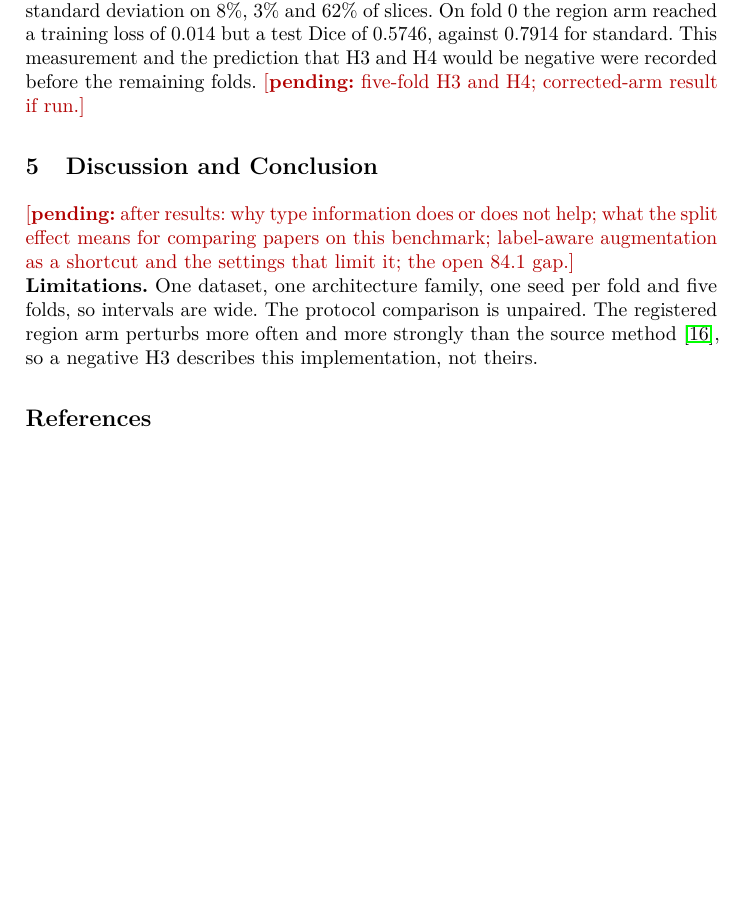
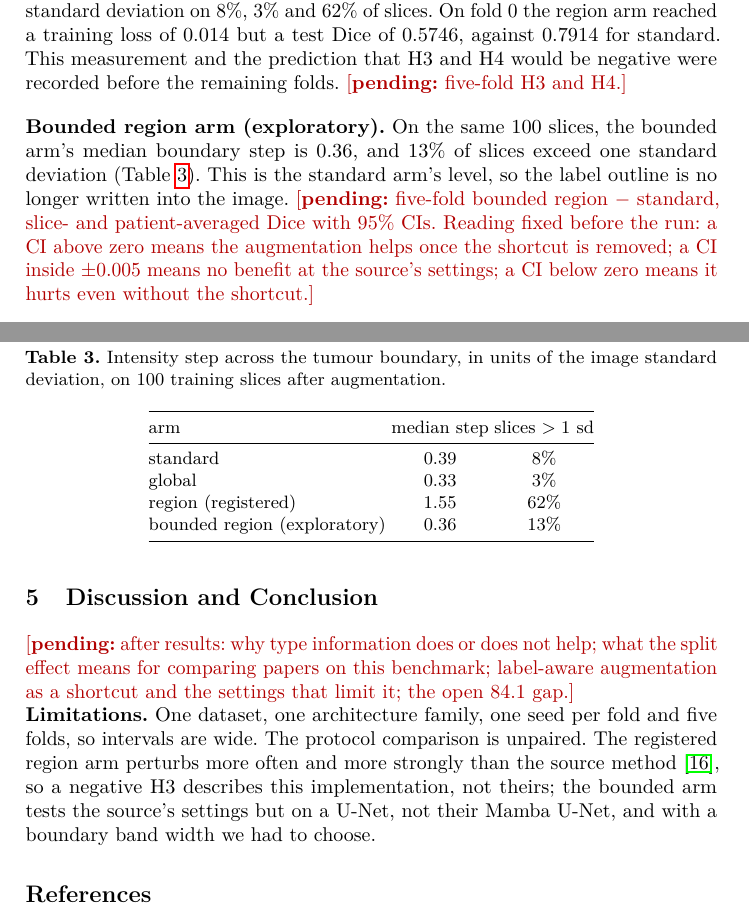
Before and after one commit to farzanasupti/Brain-Tumor-Segmentation, a LaTeX paper (paper/miccai/main.tex): part of page 4 of 5 before the commit and two parts of pages 4 and 5 of 6 after it, the two joined at a grey line, cut so that both start at the same text, the shorter picture padded with empty space. Compiled offline with pdfLaTeX.

Commit message:
Add the bounded region arm to the MICCAI draft

```diff
--- a/paper/miccai/main.tex
+++ b/paper/miccai/main.tex
@@ -212,7 +221,34 @@ boundary, divided by the image standard deviation, was 0.39 (standard), 0.33
 of slices. On fold 0 the region arm reached a training loss of 0.014 but a test
 Dice of 0.5746, against 0.7914 for standard. This measurement and the prediction
 that H3 and H4 would be negative were recorded before the remaining folds.
-\pending{five-fold H3 and H4; corrected-arm result if run.}
+\pending{five-fold H3 and H4.}
+
+\noindent\textbf{Bounded region arm (exploratory).}
+On the same 100 slices, the bounded arm's median boundary step is 0.36, and 13\%
+of slices exceed one standard deviation (Table~\ref{tab:step}). This is the
+standard arm's level, so the label outline is no longer written into the image.
+\pending{five-fold bounded region $-$ standard, slice- and patient-averaged Dice
+with 95\% CIs. Reading fixed before the run: a CI above zero means the
+augmentation helps once the shortcut is removed; a CI inside $\pm0.005$ means no
+benefit at the source's settings; a CI below zero means it hurts even without
+the shortcut.}
+
+\begin{table}[t]
+\centering
+\caption{Intensity step across the tumour boundary, in units of the image
+standard deviation, on 100 training slices after augmentation.}
+\label{tab:step}
+\begin{tabular}{@{}lcc@{}}
+\toprule
+arm & median step & slices $>1$ sd\\
+\midrule
+standard & 0.39 & 8\%\\
+global & 0.33 & 3\%\\
+region (registered) & 1.55 & 62\%\\
+bounded region (exploratory) & 0.36 & 13\%\\
+\bottomrule
+\end{tabular}
+\end{table}
 
 \section{Discussion and Conclusion}
 \pending{after results: why type information does or does not help; what the
@@ -223,7 +259,9 @@ augmentation as a shortcut and the settings that limit it; the open 84.1 gap.}
 One dataset, one architecture family, one seed per fold and five folds, so
 intervals are wide. The protocol comparison is unpaired. The registered region arm
 perturbs more often and more strongly than the source method~\cite{yurdakul2026},
-so a negative H3 describes this implementation, not theirs.
+so a negative H3 describes this implementation, not theirs; the bounded arm
+tests the source's settings but on a U-Net, not their Mamba U-Net, and with a
+boundary band width we had to choose.
 
 \bibliographystyle{splncs04}
 \bibliography{../journal/refs}
```
Also changed, not shown: paper/miccai/main.tex (11 more changed lines).
